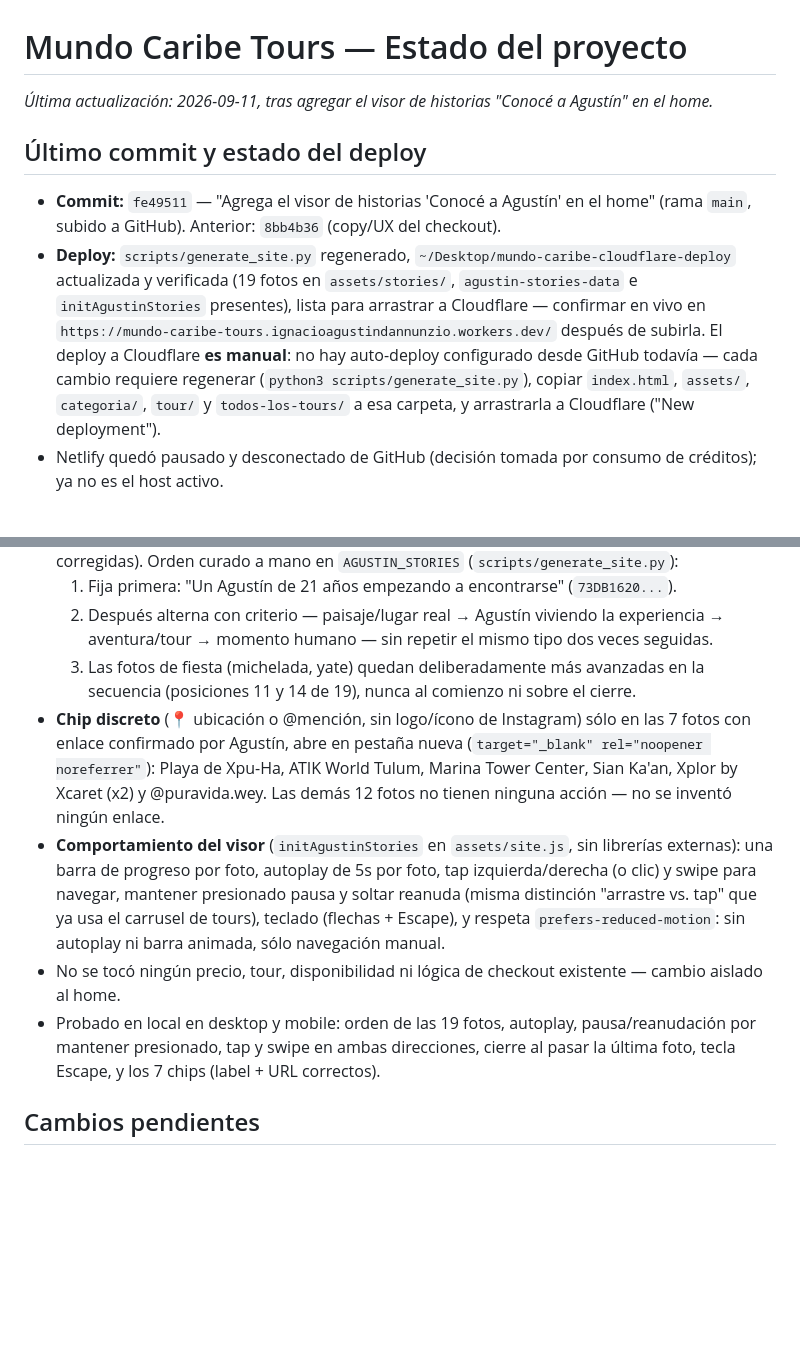
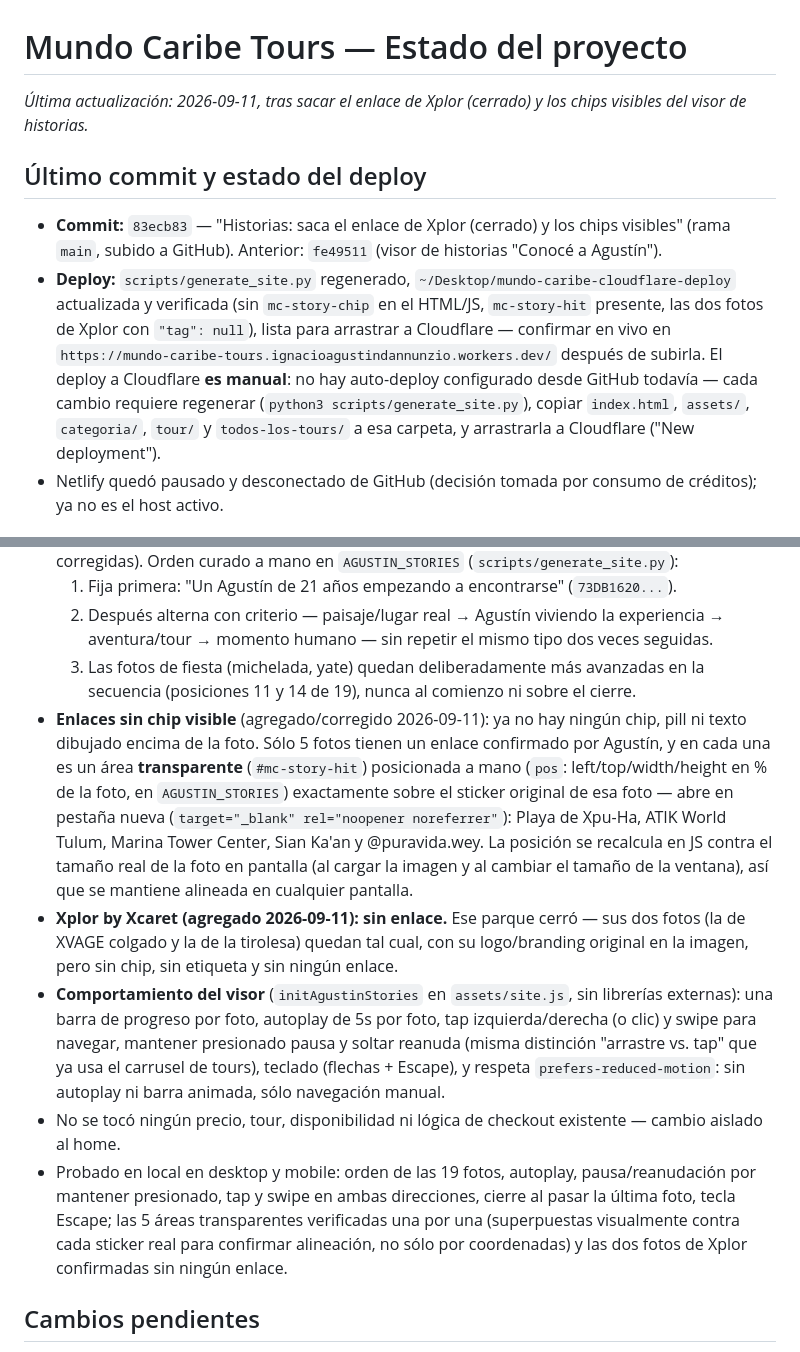
Before and after one commit to Agustin-chewebs/mundo-caribe-tours, a Markdown page: docs/PROJECT_STATUS.md, 2 parts joined by grey strips. GitHub-like rendering; blank space fills up the shorter version.

Commit message:
Actualiza docs/PROJECT_STATUS.md: enlaces del visor sin chip visible
Co-Authored-By: Claude Sonnet 5 <noreply@anthropic.com>

```diff
--- a/docs/PROJECT_STATUS.md
+++ b/docs/PROJECT_STATUS.md
@@ -1,11 +1,11 @@
 # Mundo Caribe Tours — Estado del proyecto
 
-_Última actualización: 2026-09-11, tras agregar el visor de historias "Conocé a Agustín" en el home._
+_Última actualización: 2026-09-11, tras sacar el enlace de Xplor (cerrado) y los chips visibles del visor de historias._
 
 ## Último commit y estado del deploy
 
-- **Commit:** `fe49511` — "Agrega el visor de historias 'Conocé a Agustín' en el home" (rama `main`, subido a GitHub). Anterior: `8bb4b36` (copy/UX del checkout).
-- **Deploy:** `scripts/generate_site.py` regenerado, `~/Desktop/mundo-caribe-cloudflare-deploy` actualizada y verificada (19 fotos en `assets/stories/`, `agustin-stories-data` e `initAgustinStories` presentes), lista para arrastrar a Cloudflare — confirmar en vivo en `https://mundo-caribe-tours.ignacioagustindannunzio.workers.dev/` después de subirla. El deploy a Cloudflare **es manual**: no hay auto-deploy configurado desde GitHub todavía — cada cambio requiere regenerar (`python3 scripts/generate_site.py`), copiar `index.html`, `assets/`, `categoria/`, `tour/` y `todos-los-tours/` a esa carpeta, y arrastrarla a Cloudflare ("New deployment").
+- **Commit:** `83ecb83` — "Historias: saca el enlace de Xplor (cerrado) y los chips visibles" (rama `main`, subido a GitHub). Anterior: `fe49511` (visor de historias "Conocé a Agustín").
+- **Deploy:** `scripts/generate_site.py` regenerado, `~/Desktop/mundo-caribe-cloudflare-deploy` actualizada y verificada (sin `mc-story-chip` en el HTML/JS, `mc-story-hit` presente, las dos fotos de Xplor con `"tag": null`), lista para arrastrar a Cloudflare — confirmar en vivo en `https://mundo-caribe-tours.ignacioagustindannunzio.workers.dev/` después de subirla. El deploy a Cloudflare **es manual**: no hay auto-deploy configurado desde GitHub todavía — cada cambio requiere regenerar (`python3 scripts/generate_site.py`), copiar `index.html`, `assets/`, `categoria/`, `tour/` y `todos-los-tours/` a esa carpeta, y arrastrarla a Cloudflare ("New deployment").
 - Netlify quedó pausado y desconectado de GitHub (decisión tomada por consumo de créditos); ya no es el host activo.
 
 ## Tabla final de disponibilidad (17 tours)
@@ -95,10 +95,11 @@ Mejora puntual de copy/UX, sin pasarela de pago ni cambios de precio — la web
   1. Fija primera: "Un Agustín de 21 años empezando a encontrarse" (`73DB1620...`).
   2. Después alterna con criterio — paisaje/lugar real → Agustín viviendo la experiencia → aventura/tour → momento humano — sin repetir el mismo tipo dos veces seguidas.
   3. Las fotos de fiesta (michelada, yate) quedan deliberadamente más avanzadas en la secuencia (posiciones 11 y 14 de 19), nunca al comienzo ni sobre el cierre.
-- **Chip discreto** (📍 ubicación o @mención, sin logo/ícono de Instagram) sólo en las 7 fotos con enlace confirmado por Agustín, abre en pestaña nueva (`target="_blank" rel="noopener noreferrer"`): Playa de Xpu-Ha, ATIK World Tulum, Marina Tower Center, Sian Ka'an, Xplor by Xcaret (x2) y @puravida.wey. Las demás 12 fotos no tienen ninguna acción — no se inventó ningún enlace.
+- **Enlaces sin chip visible** (agregado/corregido 2026-09-11): ya no hay ningún chip, pill ni texto dibujado encima de la foto. Sólo 5 fotos tienen un enlace confirmado por Agustín, y en cada una es un área **transparente** (`#mc-story-hit`) posicionada a mano (`pos`: left/top/width/height en % de la foto, en `AGUSTIN_STORIES`) exactamente sobre el sticker original de esa foto — abre en pestaña nueva (`target="_blank" rel="noopener noreferrer"`): Playa de Xpu-Ha, ATIK World Tulum, Marina Tower Center, Sian Ka'an y @puravida.wey. La posición se recalcula en JS contra el tamaño real de la foto en pantalla (al cargar la imagen y al cambiar el tamaño de la ventana), así que se mantiene alineada en cualquier pantalla.
+- **Xplor by Xcaret (agregado 2026-09-11): sin enlace.** Ese parque cerró — sus dos fotos (la de XVAGE colgado y la de la tirolesa) quedan tal cual, con su logo/branding original en la imagen, pero sin chip, sin etiqueta y sin ningún enlace.
 - **Comportamiento del visor** (`initAgustinStories` en `assets/site.js`, sin librerías externas): una barra de progreso por foto, autoplay de 5s por foto, tap izquierda/derecha (o clic) y swipe para navegar, mantener presionado pausa y soltar reanuda (misma distinción "arrastre vs. tap" que ya usa el carrusel de tours), teclado (flechas + Escape), y respeta `prefers-reduced-motion`: sin autoplay ni barra animada, sólo navegación manual.
 - No se tocó ningún precio, tour, disponibilidad ni lógica de checkout existente — cambio aislado al home.
-- Probado en local en desktop y mobile: orden de las 19 fotos, autoplay, pausa/reanudación por mantener presionado, tap y swipe en ambas direcciones, cierre al pasar la última foto, tecla Escape, y los 7 chips (label + URL correctos).
+- Probado en local en desktop y mobile: orden de las 19 fotos, autoplay, pausa/reanudación por mantener presionado, tap y swipe en ambas direcciones, cierre al pasar la última foto, tecla Escape; las 5 áreas transparentes verificadas una por una (superpuestas visualmente contra cada sticker real para confirmar alineación, no sólo por coordenadas) y las dos fotos de Xplor confirmadas sin ningún enlace.
 
 ## Cambios pendientes
 
```
